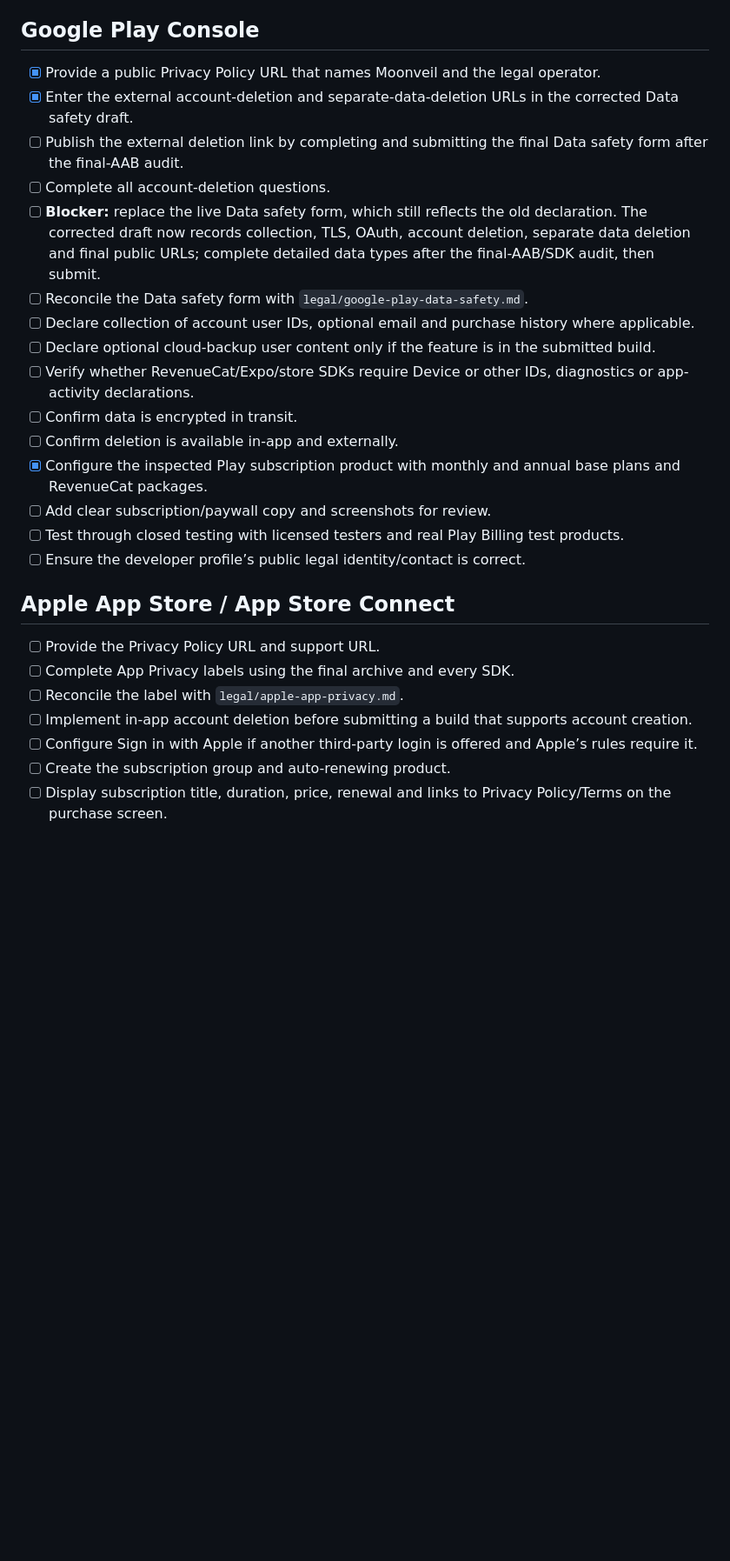
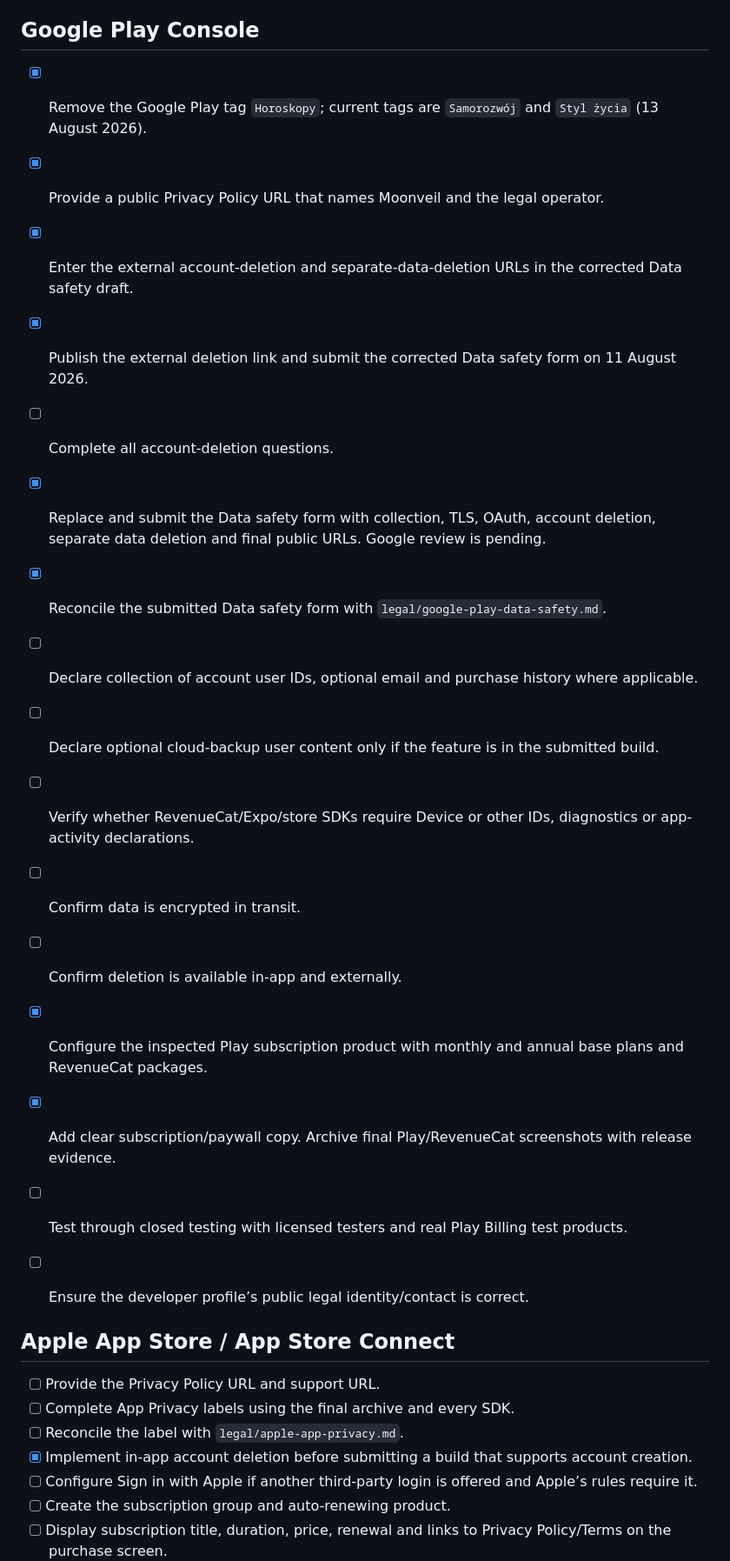
Before and after one commit to MrCresh619/Moonveil, a Markdown page: legal/compliance-checklist.md, the part around one of its changes. Shown at 87% size. Rendered like a GitHub page; blank space fills up the shorter version.

```diff
--- a/legal/compliance-checklist.md
+++ b/legal/compliance-checklist.md
@@ -109,19 +109,21 @@ This is an implementation checklist, not a legal opinion. Obtain a final review
 
 ## Google Play Console
 
+- [x] Remove the Google Play tag `Horoskopy`; current tags are `Samorozwój` and `Styl życia` (13 August 2026).
+
 - [x] Provide a public Privacy Policy URL that names Moonveil and the legal operator.
 - [x] Enter the external account-deletion and separate-data-deletion URLs in the corrected Data safety draft.
-- [ ] Publish the external deletion link by completing and submitting the final Data safety form after the final-AAB audit.
+- [x] Publish the external deletion link and submit the corrected Data safety form on 11 August 2026.
 - [ ] Complete all account-deletion questions.
-- [ ] **Blocker:** replace the live Data safety form, which still reflects the old declaration. The corrected draft now records collection, TLS, OAuth, account deletion, separate data deletion and final public URLs; complete detailed data types after the final-AAB/SDK audit, then submit.
-- [ ] Reconcile the Data safety form with `legal/google-play-data-safety.md`.
+- [x] Replace and submit the Data safety form with collection, TLS, OAuth, account deletion, separate data deletion and final public URLs. Google review is pending.
+- [x] Reconcile the submitted Data safety form with `legal/google-play-data-safety.md`.
 - [ ] Declare collection of account user IDs, optional email and purchase history where applicable.
 - [ ] Declare optional cloud-backup user content only if the feature is in the submitted build.
 - [ ] Verify whether RevenueCat/Expo/store SDKs require Device or other IDs, diagnostics or app-activity declarations.
 - [ ] Confirm data is encrypted in transit.
 - [ ] Confirm deletion is available in-app and externally.
 - [x] Configure the inspected Play subscription product with monthly and annual base plans and RevenueCat packages.
-- [ ] Add clear subscription/paywall copy and screenshots for review.
+- [x] Add clear subscription/paywall copy. Archive final Play/RevenueCat screenshots with release evidence.
 - [ ] Test through closed testing with licensed testers and real Play Billing test products.
 - [ ] Ensure the developer profile’s public legal identity/contact is correct.
 
@@ -130,7 +132,7 @@ This is an implementation checklist, not a legal opinion. Obtain a final review
 - [ ] Provide the Privacy Policy URL and support URL.
 - [ ] Complete App Privacy labels using the final archive and every SDK.
 - [ ] Reconcile the label with `legal/apple-app-privacy.md`.
-- [ ] Implement in-app account deletion before submitting a build that supports account creation.
+- [x] Implement in-app account deletion before submitting a build that supports account creation.
 - [ ] Configure Sign in with Apple if another third-party login is offered and Apple’s rules require it.
 - [ ] Create the subscription group and auto-renewing product.
 - [ ] Display subscription title, duration, price, renewal and links to Privacy Policy/Terms on the purchase screen.
```
Also changed, not shown: other parts of legal/compliance-checklist.md (+12 -12 lines).
